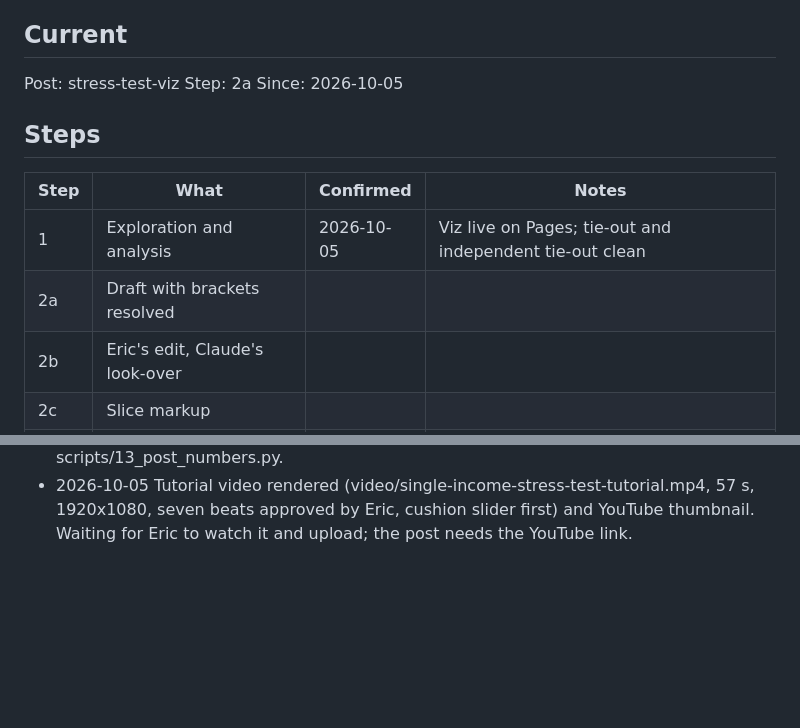
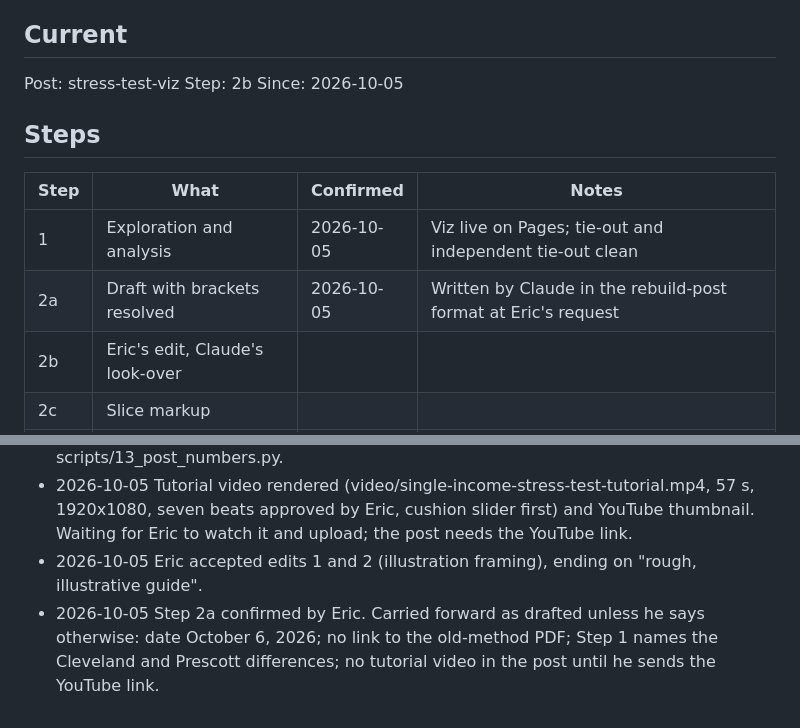
Before and after one commit to Data4ThePeople/SingleIncomeStressTest, a Markdown page: STATUS.md, 2 parts joined by grey strips. GitHub-like rendering; blank space fills up the shorter version.

Commit message:
stress-test-viz: step 2a done
Co-Authored-By: Claude Opus 5.5 (1M context) <noreply@anthropic.com>

```diff
--- a/STATUS.md
+++ b/STATUS.md
@@ -6,7 +6,7 @@ Process: ~/.claude/d4tp-process/PROCESS.md
 ## Current
 
 Post: stress-test-viz
-Step: 2a
+Step: 2b
 Since: 2026-10-05
 
 ## Steps
@@ -14,7 +14,7 @@ Since: 2026-10-05
 | Step | What | Confirmed | Notes |
 |---|---|---|---|
 | 1  | Exploration and analysis | 2026-10-05 | Viz live on Pages; tie-out and independent tie-out clean |
-| 2a | Draft with brackets resolved | | |
+| 2a | Draft with brackets resolved | 2026-10-05 | Written by Claude in the rebuild-post format at Eric's request |
 | 2b | Eric's edit, Claude's look-over | | |
 | 2c | Slice markup | | |
 | 2d | Hero 1680x1080 + alt text | | |
@@ -73,3 +73,9 @@ None.
   57 s, 1920x1080, seven beats approved by Eric, cushion slider first) and
   YouTube thumbnail. Waiting for Eric to watch it and upload; the post needs the
   YouTube link.
+- 2026-10-05 Eric accepted edits 1 and 2 (illustration framing), ending on
+  "rough, illustrative guide".
+- 2026-10-05 Step 2a confirmed by Eric. Carried forward as drafted unless he
+  says otherwise: date October 6, 2026; no link to the old-method PDF; Step 1
+  names the Cleveland and Prescott differences; no tutorial video in the post
+  until he sends the YouTube link.
```
